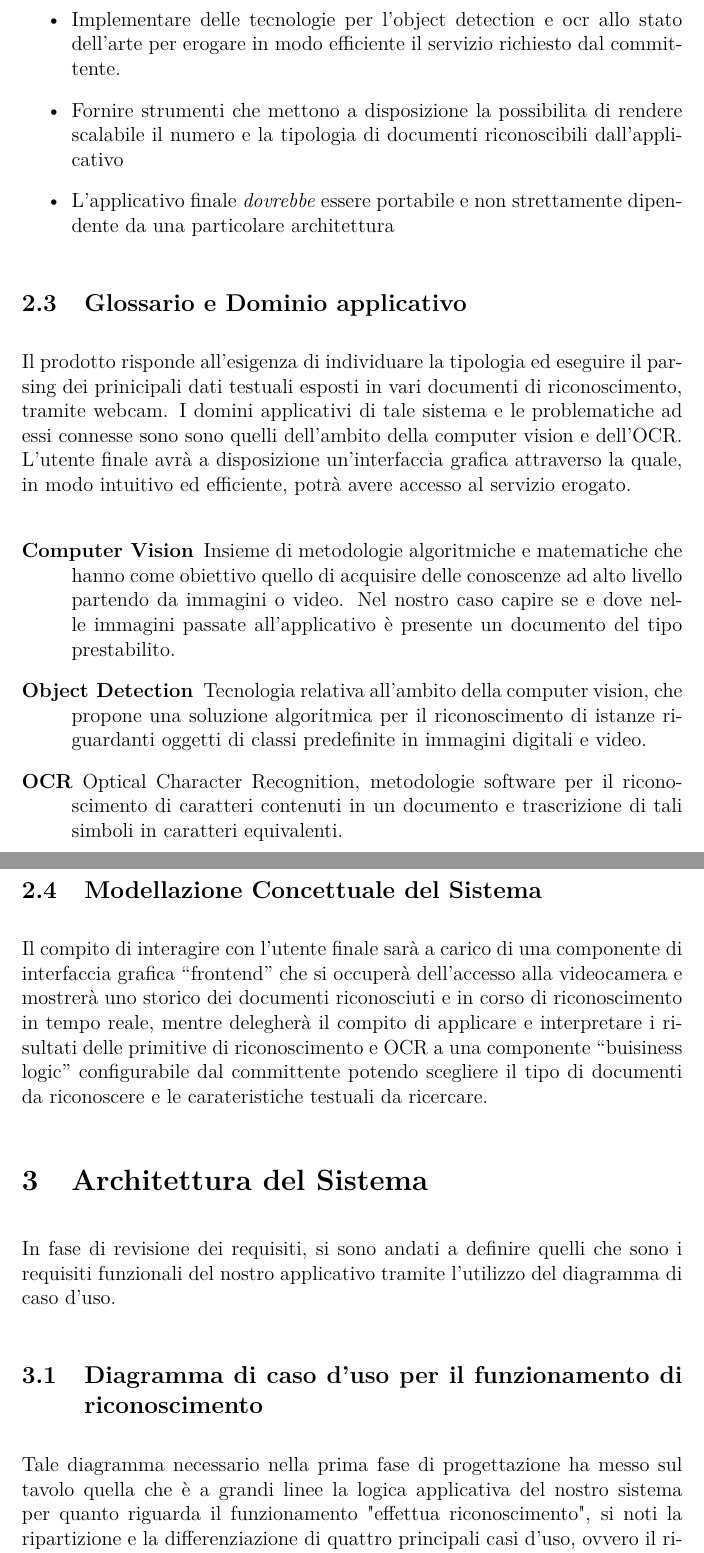
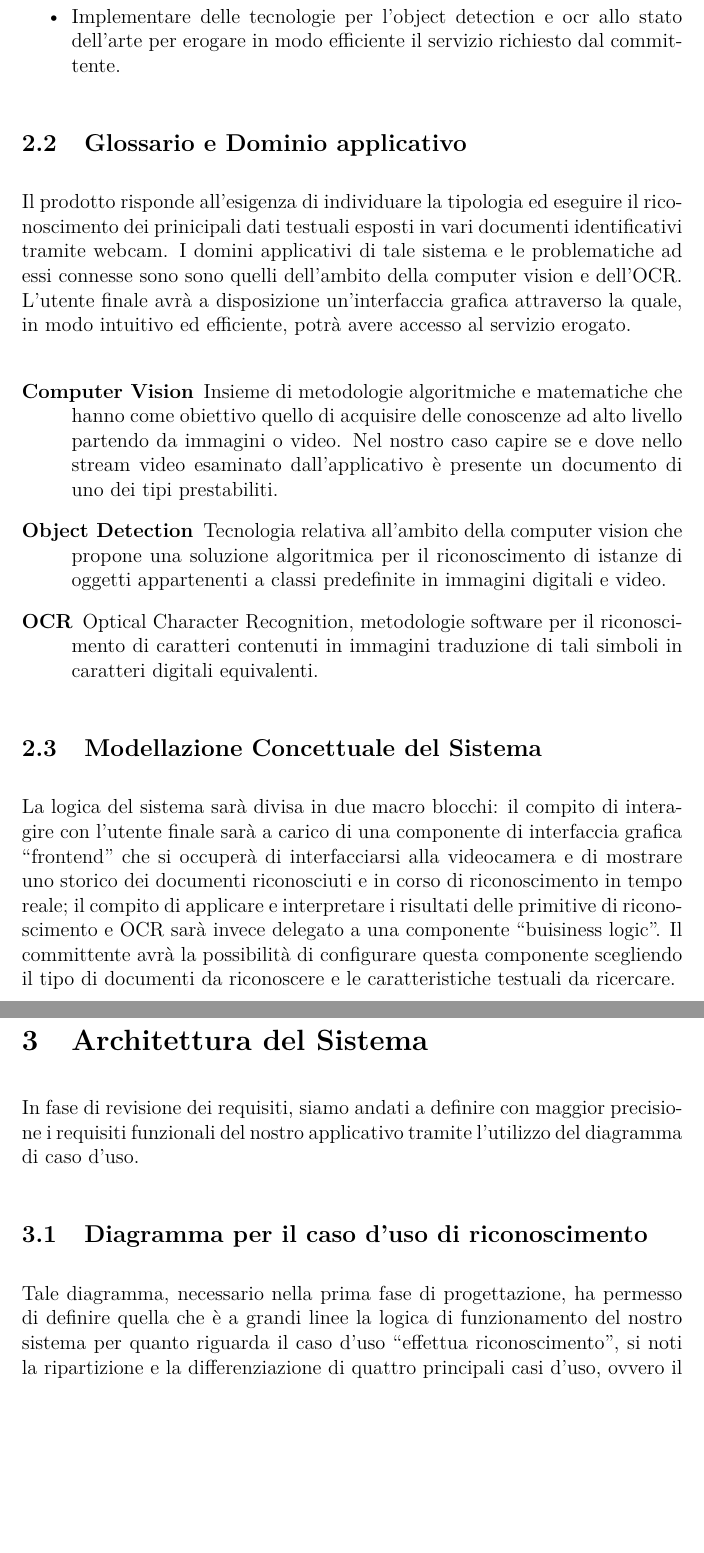
Before and after one commit to Andrew-Wyn/ing_SW_DIL, a LaTeX paper (report/report_v2.tex): two parts of pages 2 and 3 of 35, joined at a grey line, cut so that both start at the same text, the shorter picture padded with empty space. Compiled offline with pdfLaTeX.

Commit message:
Temp commit

```diff
--- a/report/report_v2.tex
+++ b/report/report_v2.tex
@@ -55,63 +49,60 @@ presenti nel documento precedentemente identificato.
-\begin{itemize}
+    \item Mettere a disposizione un'interfaccia grafica semplice e
+        minimale per l'acquisizione di video e immagini.
     \item Implementare delle tecnologie per l'object detection e ocr
         allo stato dell'arte per erogare in modo efficiente il servizio
         richiesto dal committente.
-    \item Fornire strumenti che mettono a disposizione la possibilita di
-        rendere scalabile il numero e la tipologia di documenti
-        riconoscibili dall'applicativo
-    \item L'applicativo finale \textit{dovrebbe} essere portabile e non
-        strettamente dipendente da una particolare architettura
 \end{itemize}
 
 \subsection{Glossario e Dominio applicativo}
 
 Il prodotto risponde all'esigenza di individuare la tipologia ed
-eseguire il parsing dei prinicipali dati testuali esposti in vari
-documenti di riconoscimento, tramite webcam.
-I domini applicativi di tale sistema e le problematiche ad essi connesse
-sono sono quelli dell'ambito della computer vision e dell'OCR.
-L'utente finale avrà a disposizione un'interfaccia grafica attraverso la
-quale, in modo intuitivo ed efficiente, potrà avere accesso al servizio
-erogato.
+eseguire il riconoscimento dei prinicipali dati testuali esposti in vari
+documenti identificativi tramite webcam. I domini applicativi di tale
+sistema e le problematiche ad essi connesse sono sono quelli dell'ambito
+della computer vision e dell'OCR. L'utente finale avrà a disposizione
+un'interfaccia grafica attraverso la quale, in modo intuitivo ed
+efficiente, potrà avere accesso al servizio erogato.
 
 \begin{description}
     \item[Computer Vision] Insieme di metodologie algoritmiche e
         matematiche che hanno come obiettivo quello di acquisire delle
         conoscenze ad alto livello partendo da immagini o video. Nel
-        nostro caso capire se e dove nelle immagini passate
-        all'applicativo è presente un documento del tipo prestabilito.
+        nostro caso capire se e dove nello stream video esaminato
+        dall'applicativo è presente un documento di uno dei tipi
+        prestabiliti.
     \item[Object Detection] Tecnologia relativa all'ambito della
-        computer vision, che propone una soluzione algoritmica per il
-        riconoscimento di istanze riguardanti oggetti di classi
+        computer vision che propone una soluzione algoritmica per il
+        riconoscimento di istanze di oggetti appartenenti a classi
         predefinite in immagini digitali e video.
     \item[OCR] Optical Character Recognition, metodologie software per
-        il riconoscimento di caratteri contenuti in un documento e
-        trascrizione di tali simboli in caratteri equivalenti.
+        il riconoscimento di caratteri contenuti in immagini traduzione
+        di tali simboli in caratteri digitali equivalenti.
 \end{description}
 
 \subsection{Modellazione Concettuale del Sistema}
 
-Il compito di interagire con l'utente finale sarà a carico di una
-componente di interfaccia grafica ``frontend'' che si occuperà
-dell'accesso alla videocamera e mostrerà uno storico dei documenti
-riconosciuti e in corso di riconoscimento in tempo reale, mentre
-delegherà il compito di applicare e interpretare i risultati delle
-primitive di riconoscimento e OCR a una componente ``buisiness logic''
-configurabile dal committente potendo scegliere il tipo di documenti da
-riconoscere e le carateristiche testuali da ricercare.
+La logica del sistema sarà divisa in due macro blocchi: il compito di
+interagire con l'utente finale sarà a carico di una componente di
+interfaccia grafica ``frontend'' che si occuperà di interfacciarsi alla
+videocamera e di mostrare uno storico dei documenti riconosciuti e in
+corso di riconoscimento in tempo reale; il compito di applicare e
+interpretare i risultati delle primitive di riconoscimento e OCR sarà
+invece delegato a una componente ``buisiness logic''. Il committente
+avrà la possibilità di configurare questa componente scegliendo il tipo
+di documenti da riconoscere e le caratteristiche testuali da ricercare.
 
 \section{Architettura del Sistema}
 
-In fase di revisione dei requisiti, si sono andati a definire quelli che sono i requisiti
-funzionali del nostro applicativo tramite l'utilizzo del diagramma di
-caso d'uso.
+In fase di revisione dei requisiti, siamo andati a definire con maggior
+precisione i requisiti funzionali del nostro applicativo tramite
+l'utilizzo del diagramma di caso d'uso.
 
-\subsection{Diagramma di caso d'uso per il funzionamento di
-riconoscimento}
+\subsection{Diagramma per il caso d'uso di riconoscimento}
 
-Tale diagramma necessario nella prima fase di progettazione ha messo sul
-tavolo quella che è a grandi linee la logica applicativa del nostro
-sistema per quanto riguarda il funzionamento "effettua riconoscimento", si noti la ripartizione e la differenziazione di quattro principali
+Tale diagramma, necessario nella prima fase di progettazione, ha
+permesso di definire quella che è a grandi linee la logica di
+funzionamento del nostro
+sistema per quanto riguarda il caso d'uso ``effettua riconoscimento'', si noti la ripartizione e la differenziazione di quattro principali
 casi d'uso, ovvero il riconoscimento sul quale si interfaccia
 direttamente il nostro attore principale, dove quest'ultimo si posiziona davanti alla telecamera con in mano un documento. Il caso d'uso riconoscimento
 implementerà il caso d'uso riconosci documento, che definisce la collocazione di
```
Also changed, not shown: report/report_v2.tex (28 more changed lines), 1 other file.
